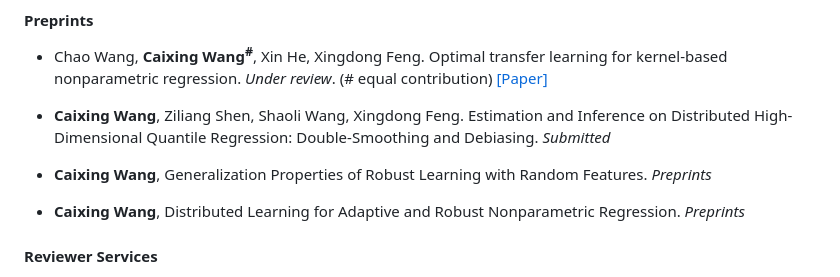
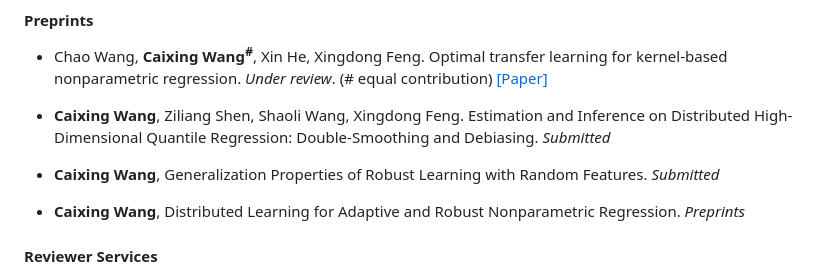
Before and after one commit to WangCaixing-96/academic_page, a Markdown page: contents/publications.md, the part around the change. Drawn GitHub-style.

```diff
--- a/contents/publications.md
+++ b/contents/publications.md
@@ -30,7 +30,7 @@
 
 - <strong>Caixing Wang</strong>, Ziliang Shen, Shaoli Wang, Xingdong Feng. Estimation and Inference on Distributed High-Dimensional Quantile Regression: Double-Smoothing and Debiasing. *Submitted*
 
-- <strong>Caixing Wang</strong>, Generalization Properties of Robust Learning with Random Features. *Preprints*
+- <strong>Caixing Wang</strong>, Generalization Properties of Robust Learning with Random Features. *Submitted*
 
 - <strong>Caixing Wang</strong>, Distributed Learning for Adaptive and Robust Nonparametric Regression. *Preprints*
 
```
